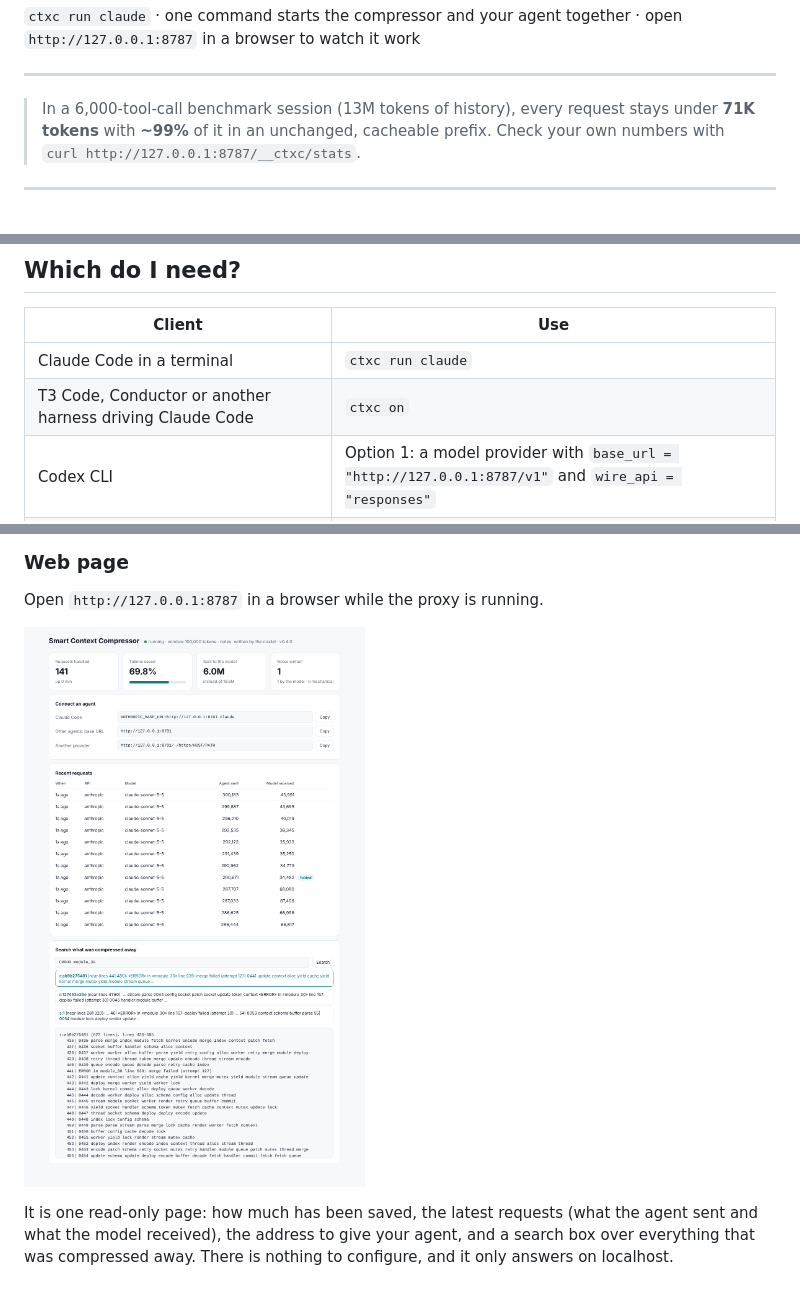
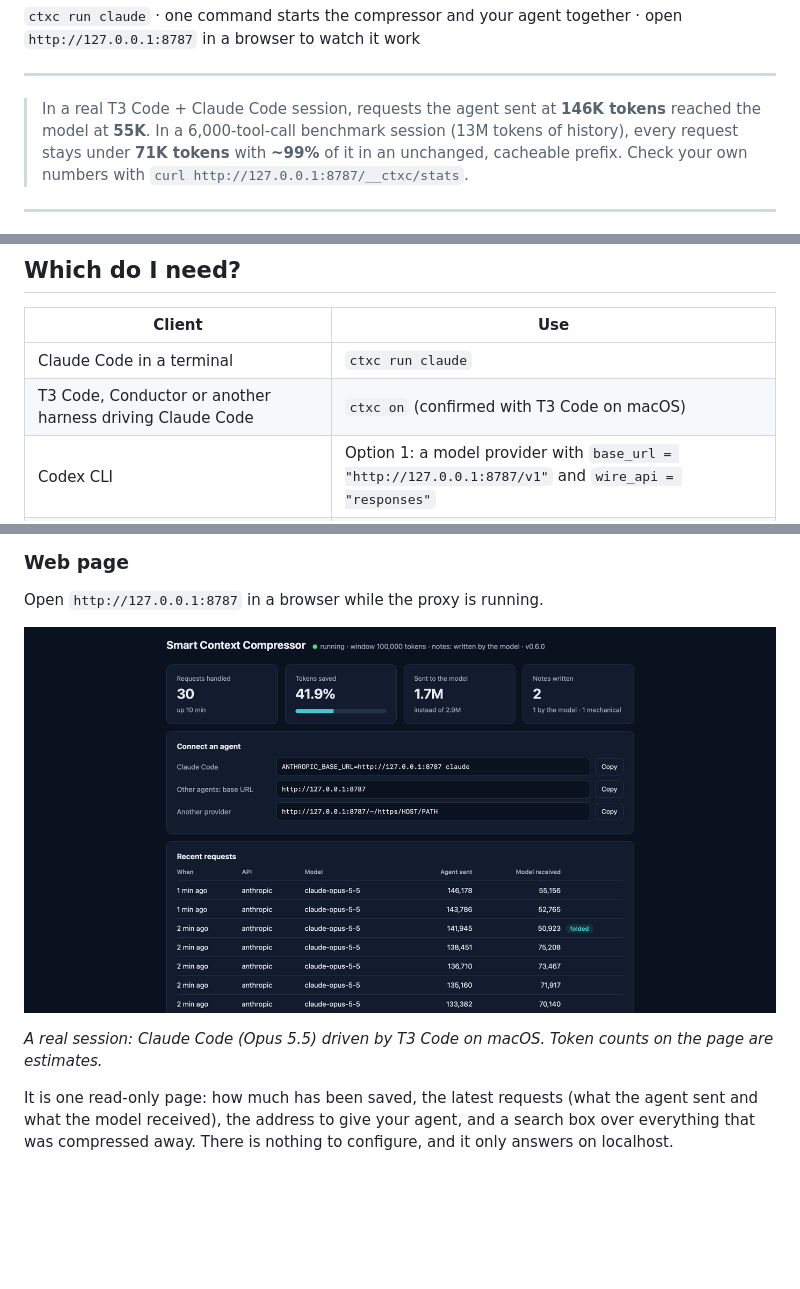
Before and after one commit to 8dkj4fjrrs-cmyk/Smart-Context-Compressor, a Markdown page: README.md, 3 parts joined by grey strips. Rendered like a GitHub page; pictures changed too: docs/web-ui.png; blank space fills up the shorter version.

Commit message:
README: real-session screenshot and confirmed T3 Code setup; fix the 'off' hint
Claude-Session: https://claude.ai/code/session_01MQ9ErfsHtF3AqZxXD89a2u

```diff
--- a/README.md
+++ b/README.md
@@ -12,7 +12,7 @@
 
 ---
 
-> In a 6,000-tool-call benchmark session (13M tokens of history), every request stays under **71K tokens** with **~99%** of it in an unchanged, cacheable prefix. Check your own numbers with `curl http://127.0.0.1:8787/__ctxc/stats`.
+> In a real T3 Code + Claude Code session, requests the agent sent at **146K tokens** reached the model at **55K**. In a 6,000-tool-call benchmark session (13M tokens of history), every request stays under **71K tokens** with **~99%** of it in an unchanged, cacheable prefix. Check your own numbers with `curl http://127.0.0.1:8787/__ctxc/stats`.
 
 ---
 
@@ -67,7 +67,7 @@ The agent runs these in its normal shell tool. Every digest and note carries the
 | Client | Use |
 |---|---|
 | Claude Code in a terminal | `ctxc run claude` |
-| T3 Code, Conductor or another harness driving Claude Code | `ctxc on` |
+| T3 Code, Conductor or another harness driving Claude Code | `ctxc on` (confirmed with T3 Code on macOS) |
 | Codex CLI | Option 1: a model provider with `base_url = "http://127.0.0.1:8787/v1"` and `wire_api = "responses"` |
 | aider, opencode and other clients that read `OPENAI_BASE_URL` or `ANTHROPIC_BASE_URL` | `ctxc run <agent>` |
 | ZCode, or any client talking to Z.ai, OpenRouter or a relay | Option 2: the `/-/` upstream prefix |
@@ -196,7 +196,9 @@ On the fact-retention check (`tests/quality.py`), the mechanical fallback note k
 
 Open `http://127.0.0.1:8787` in a browser while the proxy is running.
 
-![The built-in web page](docs/web-ui.png)
+![The built-in web page during a real session](docs/web-ui.png)
+
+*A real session: Claude Code (Opus 5.5) driven by T3 Code on macOS. Token counts on the page are estimates.*
 
 It is one read-only page: how much has been saved, the latest requests (what the agent sent and what the model received), the address to give your agent, and a search box over everything that was compressed away. There is nothing to configure, and it only answers on localhost.
 
```
Also changed, not shown: 1 other file.
